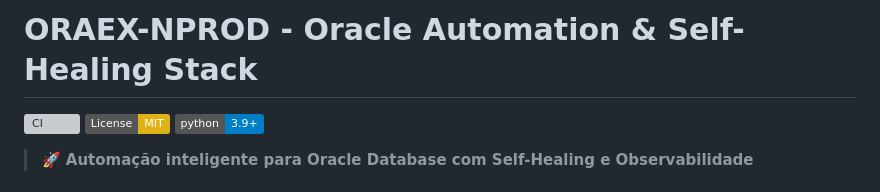
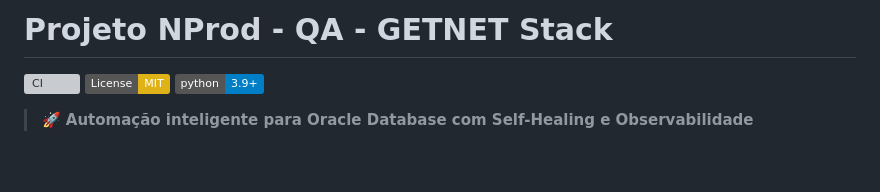
Before and after one commit to jonathanfferreira/oraex-nprod, a Markdown page: README.md, the part around the change. GitHub-like rendering; badges without logos; blank space fills up the shorter version; grey boxes are pictures that could not be loaded.

```diff
--- a/README.md
+++ b/README.md
@@ -1,4 +1,4 @@
-# ORAEX-NPROD - Oracle Automation & Self-Healing Stack
+# Projeto NProd - QA - GETNET Stack
 
 [![CI](https://github.com/jonathanfferreira/oraex-nprod/actions/workflows/ci.yml/badge.svg)](https://github.com/jonathanfferreira/oraex-nprod/actions/workflows/ci.yml)
 [![License: MIT](https://img.shields.io/badge/License-MIT-yellow.svg)](https://opensource.org/licenses/MIT)
```
Also changed, not shown: docs/implementation_plan.md (added, +166 -0 lines), docs/task.md (added, +145 -0 lines).
